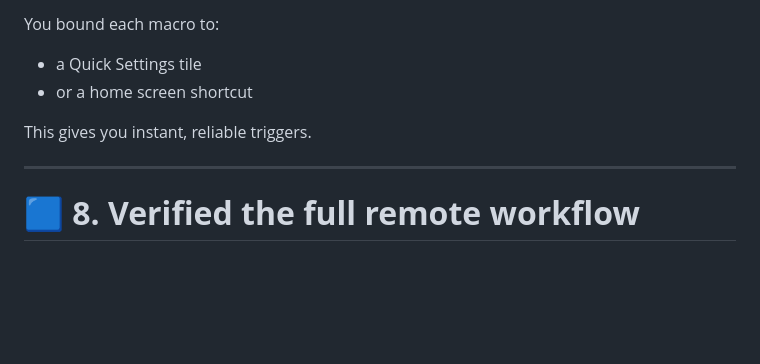
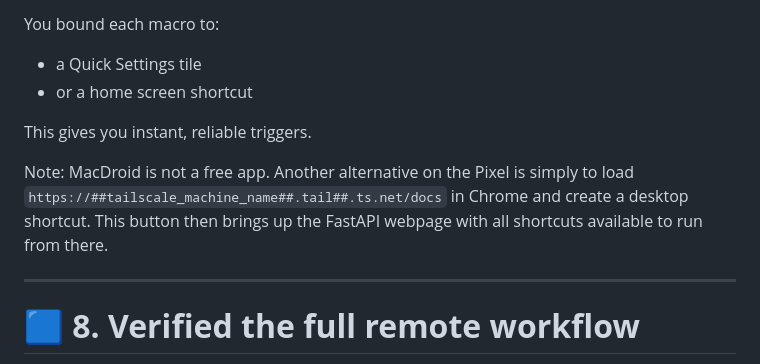
Before and after one commit to frasertajima/tailscale_shortcuts, a Markdown page: readme.md, the part around the change. GitHub-like rendering; blank space fills up the shorter version.

Commit message:
Update readme with MacDroid note and alternative access
Added note about MacDroid and alternative method for accessing FastAPI webpage.

```diff
--- a/readme.md
+++ b/readme.md
@@ -477,6 +477,8 @@ You bound each macro to:
 - or a home screen shortcut
 
 This gives you instant, reliable triggers.
+
+Note: MacDroid is not a free app. Another alternative on the Pixel is simply to load `https://##tailscale_machine_name##.tail##.ts.net/docs` in Chrome and create a desktop shortcut. This button then brings up the FastAPI webpage with all shortcuts available to run from there.
 
 ---
 
```
